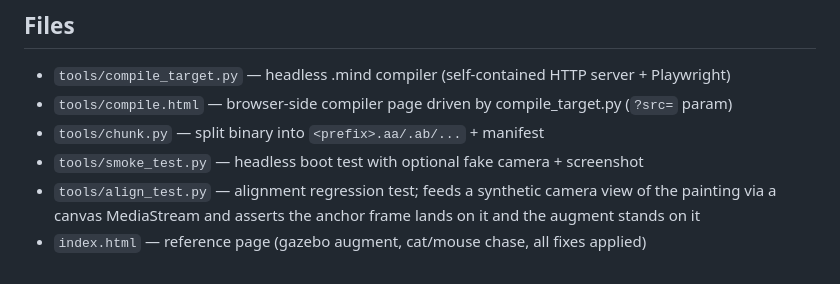
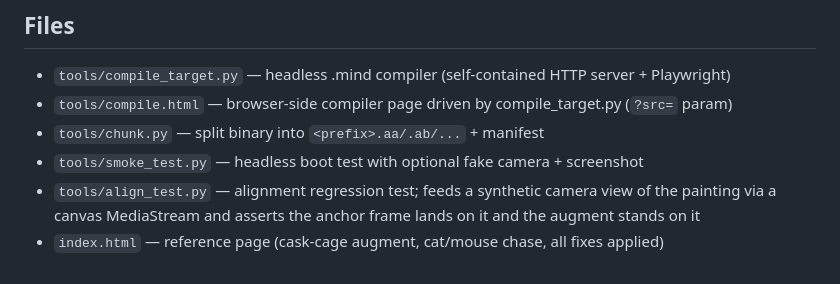
Before and after one commit to edwin607/ar-cage, a Markdown page: SKILL.md, the part around the change. GitHub-like rendering.

```diff
--- a/SKILL.md
+++ b/SKILL.md
@@ -77,4 +77,4 @@ if this frame is wrong.
 - `tools/chunk.py` — split binary into `<prefix>.aa/.ab/...` + manifest
 - `tools/smoke_test.py` — headless boot test with optional fake camera + screenshot
 - `tools/align_test.py` — alignment regression test; feeds a synthetic camera view of the painting via a canvas MediaStream and asserts the anchor frame lands on it and the augment stands on it
-- `index.html` — reference page (gazebo augment, cat/mouse chase, all fixes applied)
+- `index.html` — reference page (cask-cage augment, cat/mouse chase, all fixes applied)
```
Also changed, not shown: README.md (+20 -14 lines), docs/cage-from-sketch.png, 1 other file.
